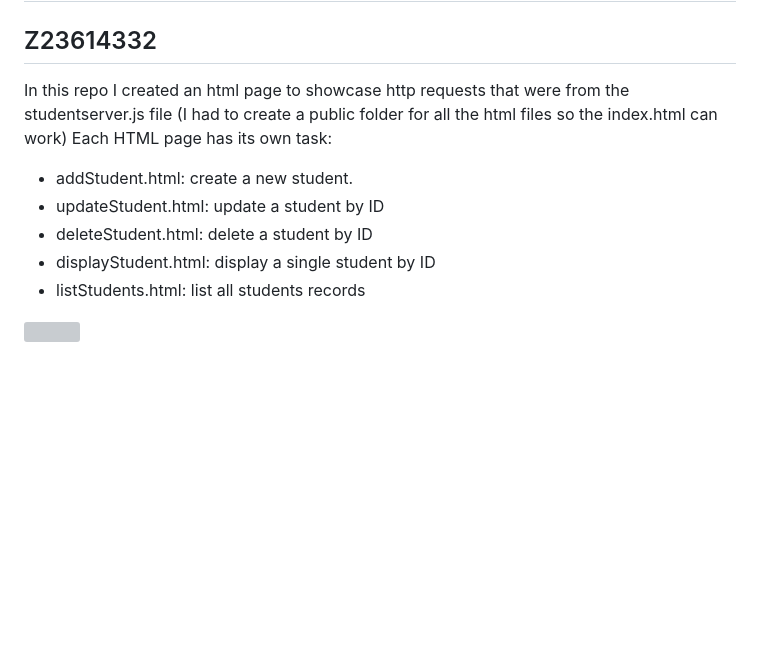
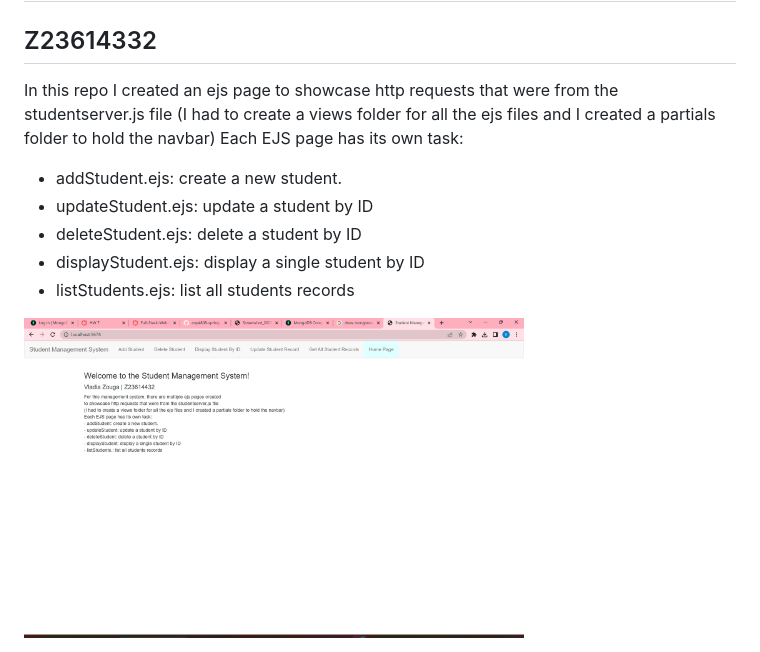
Before and after one commit to vladiazouga/Project-10, a Markdown page: README.md, the part around the change printed below. Drawn GitHub-style; pictures changed too: index page.png (added); blank space fills up the shorter version; grey boxes are pictures that could not be loaded.

Commit message:
added comments to studentserver and modify readme

```diff
--- a/README.md
+++ b/README.md
@@ -1,13 +1,13 @@
 ## Vladia Zouga
 ## Z23614332
 
-In this repo I created an html page to showcase http requests that were from the studentserver.js file
-(I had to create a public folder for all the html files so the index.html can work)
-Each HTML page has its own task:
-- addStudent.html: create a new student.
-- updateStudent.html: update a student by ID
-- deleteStudent.html: delete a student by ID
-- displayStudent.html: display a single student by ID
-- listStudents.html: list all students records
+In this repo I created an ejs page to showcase http requests that were from the studentserver.js file
+(I had to create a views folder for all the ejs files and I created a partials folder to hold the navbar)
+Each EJS page has its own task:
+- addStudent.ejs: create a new student.
+- updateStudent.ejs: update a student by ID
+- deleteStudent.ejs: delete a student by ID
+- displayStudent.ejs: display a single student by ID
+- listStudents.ejs: list all students records
 
 
```
Also changed, not shown: other parts of README.md (+1 -1 lines), 2 other files.
